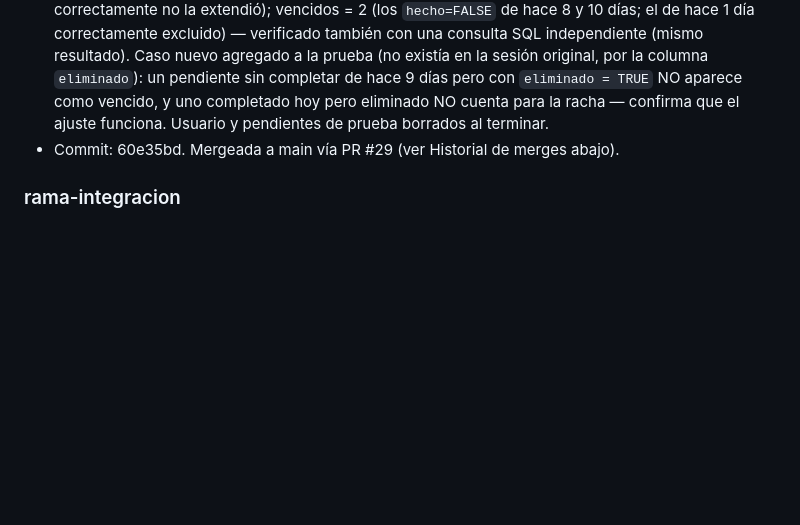
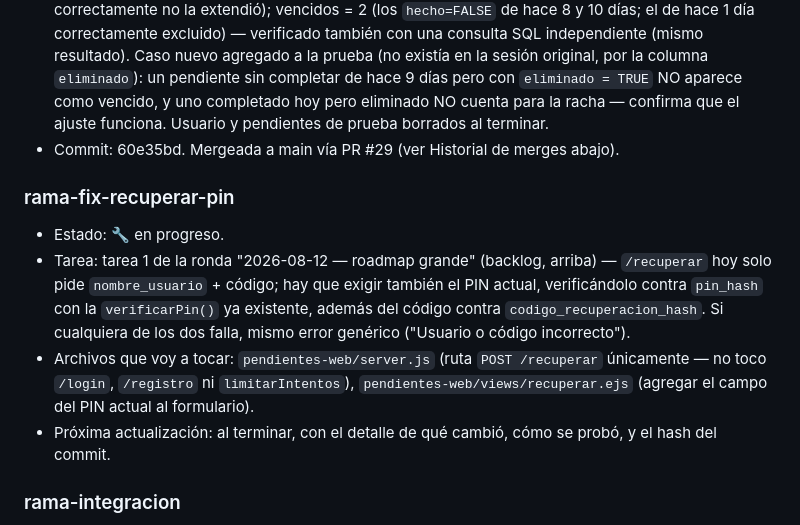
Before and after one commit to brucerojasm15-rgb/bitacora-telegram, a Markdown page: COORDINACION.md, the part around the change. GitHub-like rendering; blank space fills up the shorter version.

Commit message:
rama-fix-recuperar-pin: en progreso (tarea 1 del roadmap 2026-08-12)

```diff
--- a/COORDINACION.md
+++ b/COORDINACION.md
@@ -610,6 +610,21 @@
   ajuste funciona. Usuario y pendientes de prueba borrados al terminar.
 - Commit: 60e35bd. Mergeada a main vía PR #29 (ver Historial de merges abajo).
 
+### rama-fix-recuperar-pin
+- Estado: 🔧 en progreso.
+- Tarea: tarea 1 de la ronda "2026-08-12 — roadmap grande" (backlog, arriba)
+  — `/recuperar` hoy solo pide `nombre_usuario` + código; hay que exigir
+  también el PIN actual, verificándolo contra `pin_hash` con la
+  `verificarPin()` ya existente, además del código contra
+  `codigo_recuperacion_hash`. Si cualquiera de los dos falla, mismo error
+  genérico ("Usuario o código incorrecto").
+- Archivos que voy a tocar: `pendientes-web/server.js` (ruta `POST
+  /recuperar` únicamente — no toco `/login`, `/registro` ni
+  `limitarIntentos`), `pendientes-web/views/recuperar.ejs` (agregar el
+  campo del PIN actual al formulario).
+- Próxima actualización: al terminar, con el detalle de qué cambió, cómo se
+  probó, y el hash del commit.
+
 ### rama-integracion
 - Estado: —
 - Última acción: —
```
